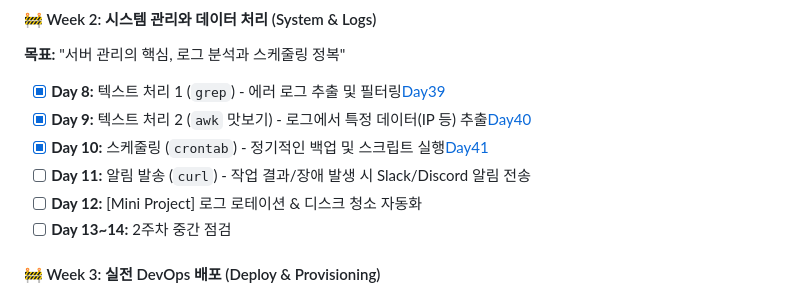
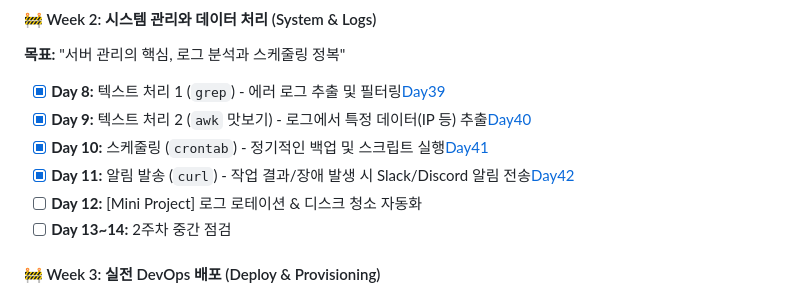
Before and after one commit to bee100793/devops-study, a Markdown page: README.md, the part around the change. Drawn GitHub-style.

```diff
--- a/README.md
+++ b/README.md
@@ -112,7 +112,7 @@
 - [x] **Day 8:** 텍스트 처리 1 (`grep`) - 에러 로그 추출 및 필터링[Day39](docs/Day39)
 - [x] **Day 9:** 텍스트 처리 2 (`awk` 맛보기) - 로그에서 특정 데이터(IP 등) 추출[Day40](docs/Day40)
 - [x] **Day 10:** 스케줄링 (`crontab`) - 정기적인 백업 및 스크립트 실행[Day41](docs/Day41)
-- [ ] **Day 11:** 알림 발송 (`curl`) - 작업 결과/장애 발생 시 Slack/Discord 알림 전송
+- [x] **Day 11:** 알림 발송 (`curl`) - 작업 결과/장애 발생 시 Slack/Discord 알림 전송[Day42](docs/Day42)
 - [ ] **Day 12:** [Mini Project] 로그 로테이션 & 디스크 청소 자동화
 - [ ] **Day 13~14:** 2주차 중간 점검
 
```
